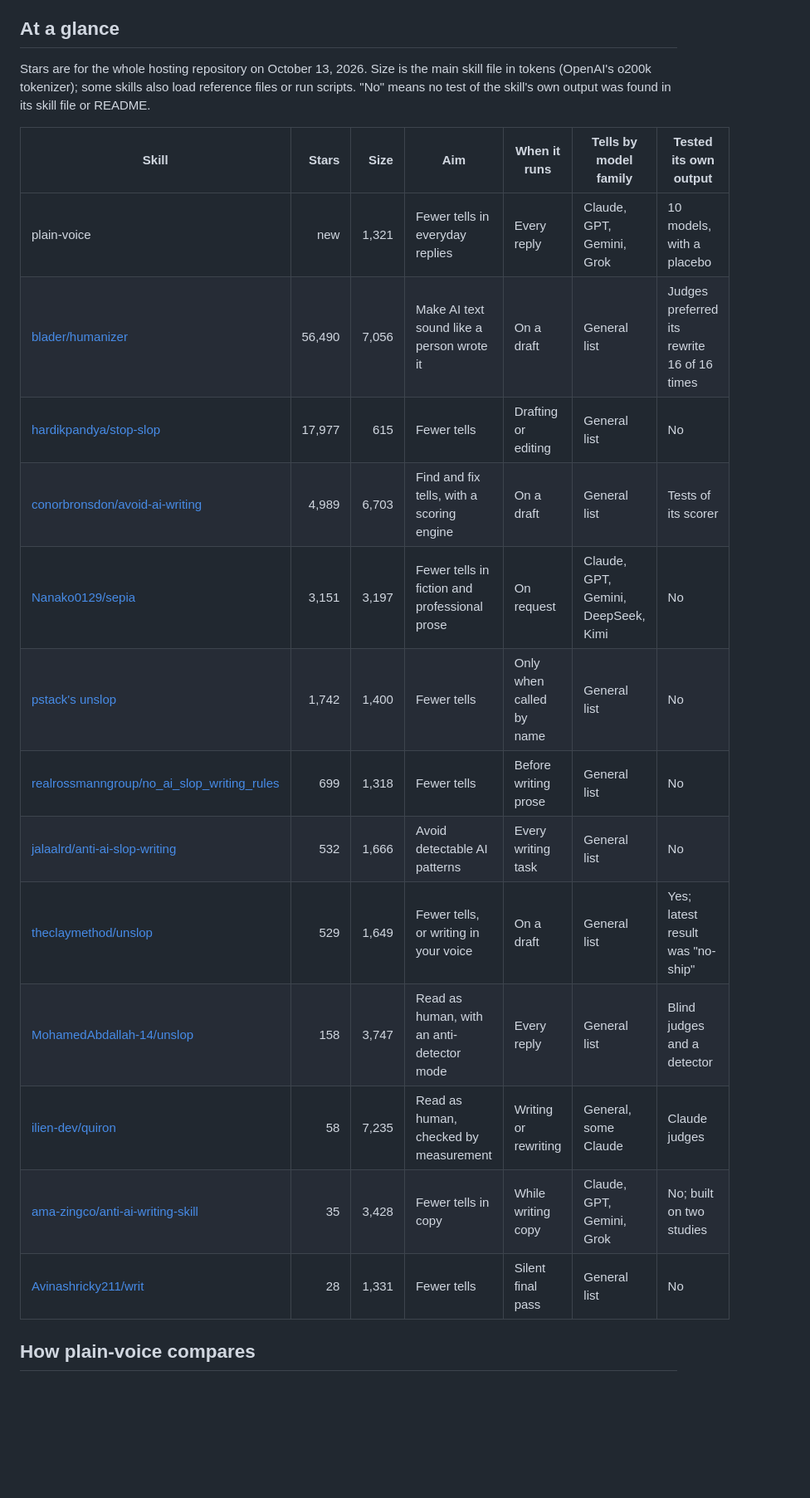
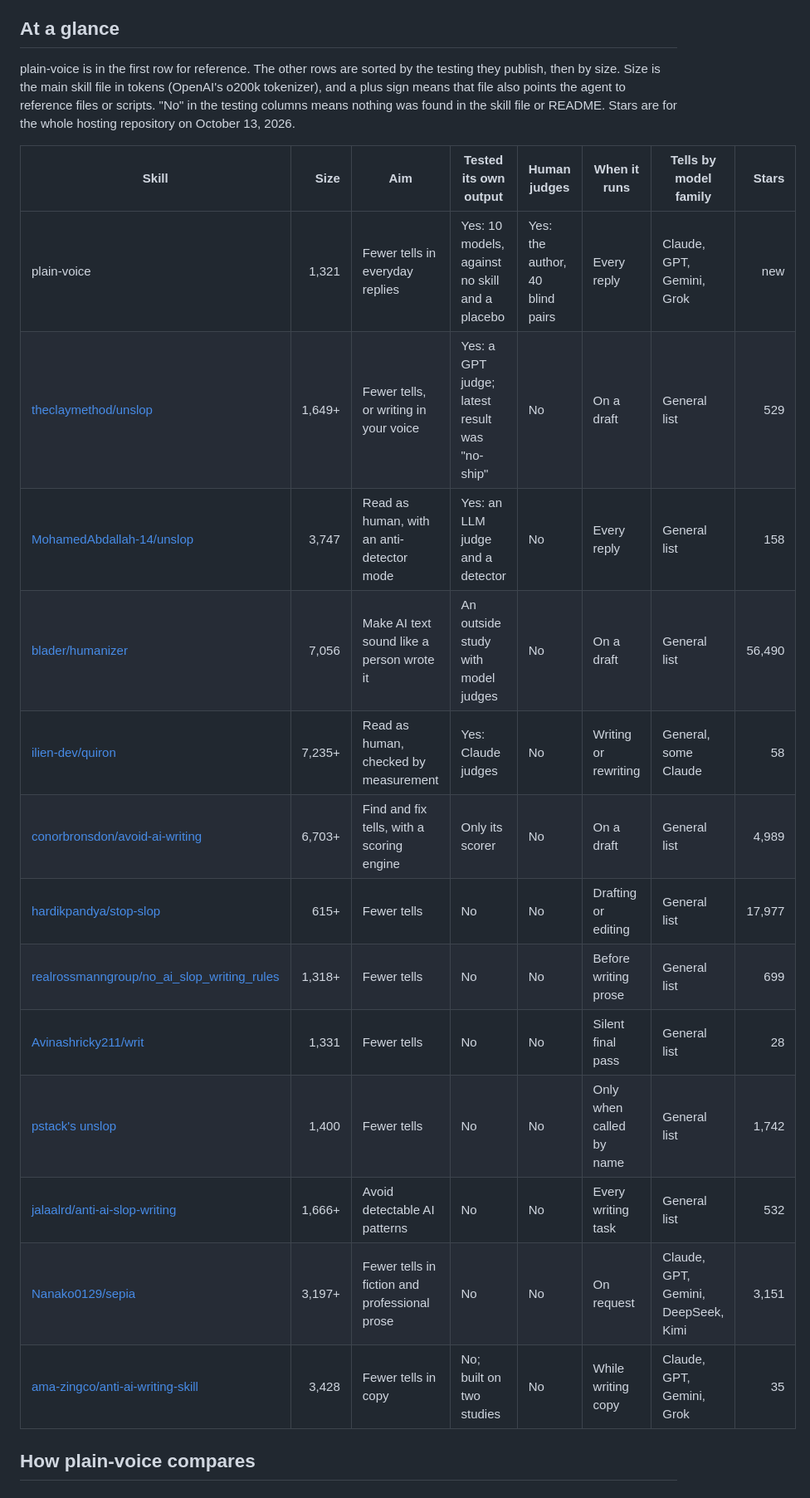
Before and after one commit to jricciardi/plain-voice, a Markdown page: SIMILAR-SKILLS.md, the part around one of its changes. Shown at 83% size. Rendered like a GitHub page; blank space fills up the shorter version.

Commit message:
Sort the similar-skills table by testing, then size
plain-voice stays in the first row for reference. Size, aim, testing and
a new human-judges column come first; stars move to the end. Sizes get a
plus sign when the main file points to reference files or scripts.

Corrections found while checking: humanizer's 16-of-16 result came from
an outside study with model judges, and its README says beating
detectors isn't a goal. theclaymethod/unslop tests against neutral
editing instructions, which works like a placebo.

Co-authored-by: Copilot App <223556219+Copilot@users.noreply.github.com>

```diff
--- a/SIMILAR-SKILLS.md
+++ b/SIMILAR-SKILLS.md
@@ -6,23 +6,23 @@ Use whichever fits. No head-to-head test between plain-voice and any of these ha
 
 ## At a glance
 
-Stars are for the whole hosting repository on October 13, 2026. Size is the main skill file in tokens (OpenAI's o200k tokenizer); some skills also load reference files or run scripts. "No" means no test of the skill's own output was found in its skill file or README.
+plain-voice is in the first row for reference. The other rows are sorted by the testing they publish, then by size. Size is the main skill file in tokens (OpenAI's o200k tokenizer), and a plus sign means that file also points the agent to reference files or scripts. "No" in the testing columns means nothing was found in the skill file or README. Stars are for the whole hosting repository on October 13, 2026.
 
-| Skill | Stars | Size | Aim | When it runs | Tells by model family | Tested its own output |
-|---|---:|---:|---|---|---|---|
-| plain-voice | new | 1,321 | Fewer tells in everyday replies | Every reply | Claude, GPT, Gemini, Grok | 10 models, with a placebo |
-| [blader/humanizer] | 56,490 | 7,056 | Make AI text sound like a person wrote it | On a draft | General list | Judges preferred its rewrite 16 of 16 times |
-| [hardikpandya/stop-slop] | 17,977 | 615 | Fewer tells | Drafting or editing | General list | No |
-| [conorbronsdon/avoid-ai-writing] | 4,989 | 6,703 | Find and fix tells, with a scoring engine | On a draft | General list | Tests of its scorer |
-| [Nanako0129/sepia] | 3,151 | 3,197 | Fewer tells in fiction and professional prose | On request | Claude, GPT, Gemini, DeepSeek, Kimi | No |
-| [pstack's unslop][pstack unslop] | 1,742 | 1,400 | Fewer tells | Only when called by name | General list | No |
-| [realrossmanngroup/no_ai_slop_writing_rules] | 699 | 1,318 | Fewer tells | Before writing prose | General list | No |
-| [jalaalrd/anti-ai-slop-writing] | 532 | 1,666 | Avoid detectable AI patterns | Every writing task | General list | No |
-| [theclaymethod/unslop] | 529 | 1,649 | Fewer tells, or writing in your voice | On a draft | General list | Yes; latest result was "no-ship" |
-| [MohamedAbdallah-14/unslop] | 158 | 3,747 | Read as human, with an anti-detector mode | Every reply | General list | Blind judges and a detector |
-| [ilien-dev/quiron] | 58 | 7,235 | Read as human, checked by measurement | Writing or rewriting | General, some Claude | Claude judges |
-| [ama-zingco/anti-ai-writing-skill] | 35 | 3,428 | Fewer tells in copy | While writing copy | Claude, GPT, Gemini, Grok | No; built on two studies |
-| [Avinashricky211/writ] | 28 | 1,331 | Fewer tells | Silent final pass | General list | No |
+| Skill | Size | Aim | Tested its own output | Human judges | When it runs | Tells by model family | Stars |
+|---|---:|---|---|---|---|---|---:|
+| plain-voice | 1,321 | Fewer tells in everyday replies | Yes: 10 models, against no skill and a placebo | Yes: the author, 40 blind pairs | Every reply | Claude, GPT, Gemini, Grok | new |
+| [theclaymethod/unslop] | 1,649+ | Fewer tells, or writing in your voice | Yes: a GPT judge; latest result was "no-ship" | No | On a draft | General list | 529 |
+| [MohamedAbdallah-14/unslop] | 3,747 | Read as human, with an anti-detector mode | Yes: an LLM judge and a detector | No | Every reply | General list | 158 |
+| [blader/humanizer] | 7,056 | Make AI text sound like a person wrote it | An outside study with model judges | No | On a draft | General list | 56,490 |
+| [ilien-dev/quiron] | 7,235+ | Read as human, checked by measurement | Yes: Claude judges | No | Writing or rewriting | General, some Claude | 58 |
+| [conorbronsdon/avoid-ai-writing] | 6,703+ | Find and fix tells, with a scoring engine | Only its scorer | No | On a draft | General list | 4,989 |
+| [hardikpandya/stop-slop] | 615+ | Fewer tells | No | No | Drafting or editing | General list | 17,977 |
+| [realrossmanngroup/no_ai_slop_writing_rules] | 1,318+ | Fewer tells | No | No | Before writing prose | General list | 699 |
+| [Avinashricky211/writ] | 1,331 | Fewer tells | No | No | Silent final pass | General list | 28 |
+| [pstack's unslop][pstack unslop] | 1,400 | Fewer tells | No | No | Only when called by name | General list | 1,742 |
+| [jalaalrd/anti-ai-slop-writing] | 1,666+ | Avoid detectable AI patterns | No | No | Every writing task | General list | 532 |
+| [Nanako0129/sepia] | 3,197+ | Fewer tells in fiction and professional prose | No | No | On request | Claude, GPT, Gemini, DeepSeek, Kimi | 3,151 |
+| [ama-zingco/anti-ai-writing-skill] | 3,428 | Fewer tells in copy | No; built on two studies | No | While writing copy | Claude, GPT, Gemini, Grok | 35 |
 
 ## How plain-voice compares
 
```
Also changed, not shown: other parts of SIMILAR-SKILLS.md (+4 -4 lines).
